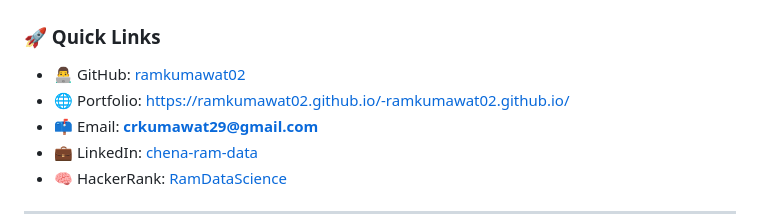
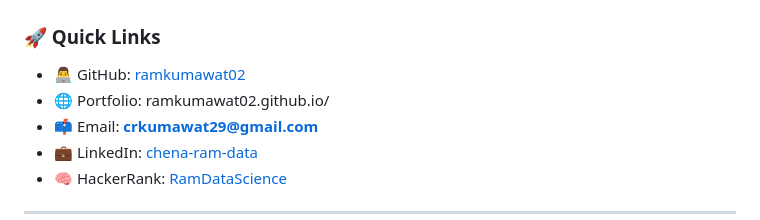
Before and after one commit to ramkumawat02/ramkumawat02, a Markdown page: README.md, the part around the change. Rendered like a GitHub page.

```diff
--- a/README.md
+++ b/README.md
@@ -13,7 +13,7 @@
 
 ### 🚀 Quick Links
 - 👨‍💻 GitHub: [ramkumawat02](https://github.com/ramkumawat02)
-- 🌐 Portfolio: https://ramkumawat02.github.io/-ramkumawat02.github.io/
+- 🌐 Portfolio: ramkumawat02.github.io/
 - 📫 Email: **crkumawat29@gmail.com**
 - 💼 LinkedIn: [chena-ram-data](https://www.linkedin.com/in/chena-ram-data/)
 - 🧠 HackerRank: [RamDataScience](https://www.hackerrank.com/profile/RamDataScience)
```
